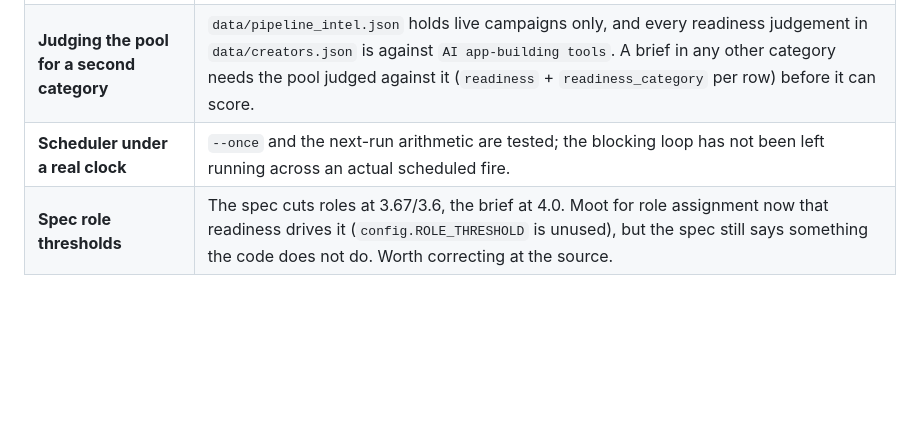
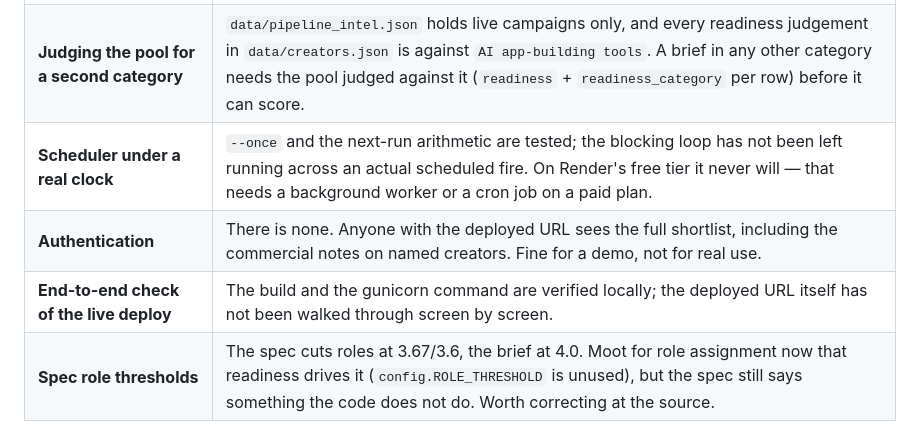
Before and after one commit to nomadiclives/passionfroot-creator-discovery, a Markdown page: creator-scout-agent/HANDOVER.md, the part around one of its changes. Rendered like a GitHub page; blank space fills up the shorter version.

```diff
--- a/creator-scout-agent/HANDOVER.md
+++ b/creator-scout-agent/HANDOVER.md
@@ -201,7 +235,9 @@ Nothing here blocks running the app.
 | **LinkedIn calibration** | `config.INSTRUMENTS["linkedin"]["bands"]` is `None`, so LinkedIn returns `NEEDS_CALIBRATION`. The 5-creator cohort in `data/creators.json` has no metrics yet — collect interaction rates for it, fit bands, then delete the uncalibrated branch. |
 | **Live enrichment** | `enricher.py` is wired and tested against a patched transport, but has never made a real call. Set `ENRICHMENT_ENABLED`, `API_PROVIDER` and `API_KEY`, then check the provider's real payload shape against `FIELD_MAP`. Never commit a key. |
 | **Judging the pool for a second category** | `data/pipeline_intel.json` holds live campaigns only, and every readiness judgement in `data/creators.json` is against `AI app-building tools`. A brief in any other category needs the pool judged against it (`readiness` + `readiness_category` per row) before it can score. |
-| **Scheduler under a real clock** | `--once` and the next-run arithmetic are tested; the blocking loop has not been left running across an actual scheduled fire. |
+| **Scheduler under a real clock** | `--once` and the next-run arithmetic are tested; the blocking loop has not been left running across an actual scheduled fire. On Render's free tier it never will — that needs a background worker or a cron job on a paid plan. |
+| **Authentication** | There is none. Anyone with the deployed URL sees the full shortlist, including the commercial notes on named creators. Fine for a demo, not for real use. |
+| **End-to-end check of the live deploy** | The build and the gunicorn command are verified locally; the deployed URL itself has not been walked through screen by screen. |
 | **Spec role thresholds** | The spec cuts roles at 3.67/3.6, the brief at 4.0. Moot for role assignment now that readiness drives it (`config.ROLE_THRESHOLD` is unused), but the spec still says something the code does not do. Worth correcting at the source. |
 
 ---
```
Also changed, not shown: other parts of creator-scout-agent/HANDOVER.md (+38 -4 lines), README.md (+11 -5 lines).
